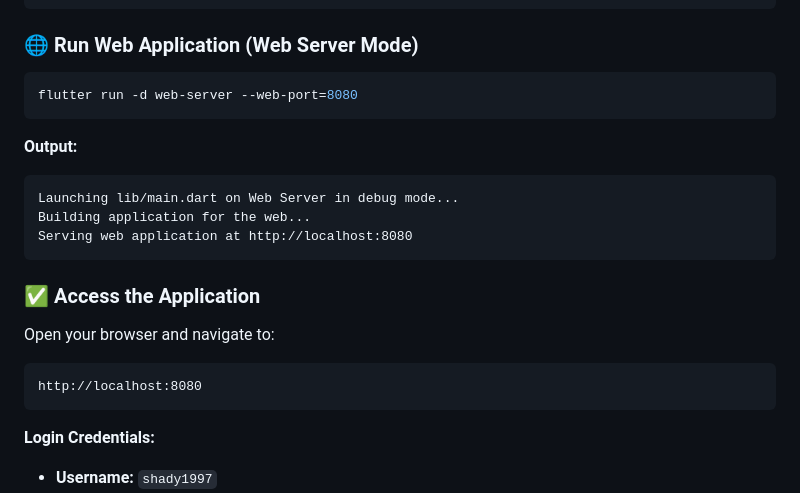
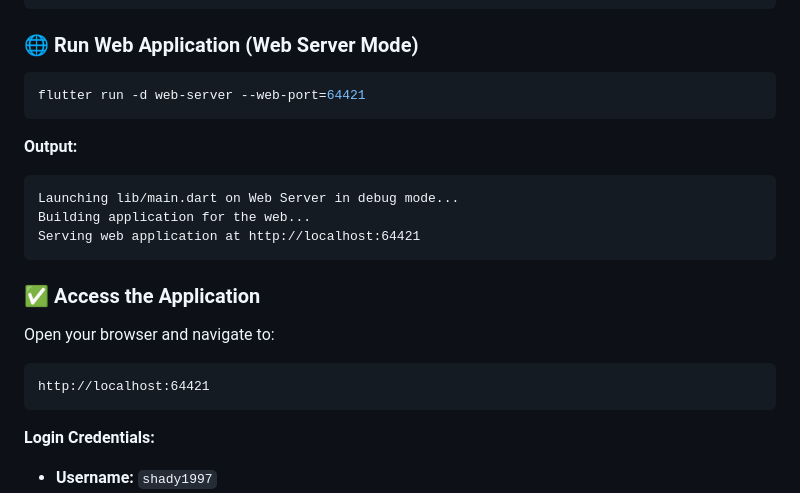
Before and after one commit to Shady1997/Mobile-Banking-Flutter-Application, a Markdown page: README.md, the part around the change. Rendered like a GitHub page.

Commit message:
update run port

````diff
--- a/README.md
+++ b/README.md
@@ -293,21 +293,21 @@ flutter pub get
 ### **🌐 Run Web Application (Web Server Mode)**
 
 ```bash
-flutter run -d web-server --web-port=8080
+flutter run -d web-server --web-port=64421
 ```
 
 **Output:**
 ```
 Launching lib/main.dart on Web Server in debug mode...
 Building application for the web...
-Serving web application at http://localhost:8080
+Serving web application at http://localhost:64421
 ```
 
 ### **✅ Access the Application**
 
 Open your browser and navigate to:
 ```
-http://localhost:8080
+http://localhost:64421
 ```
 
 **Login Credentials:**
````
